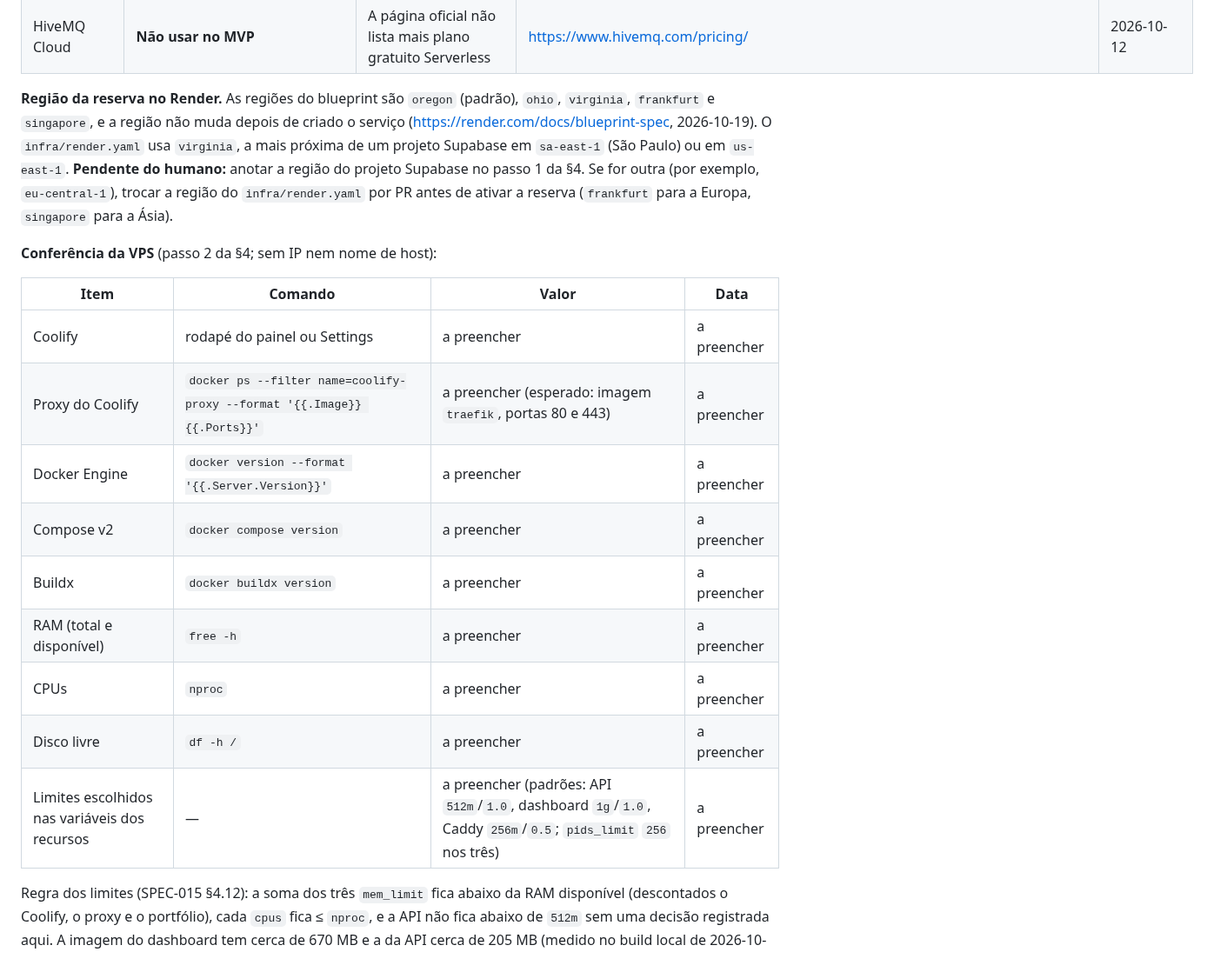
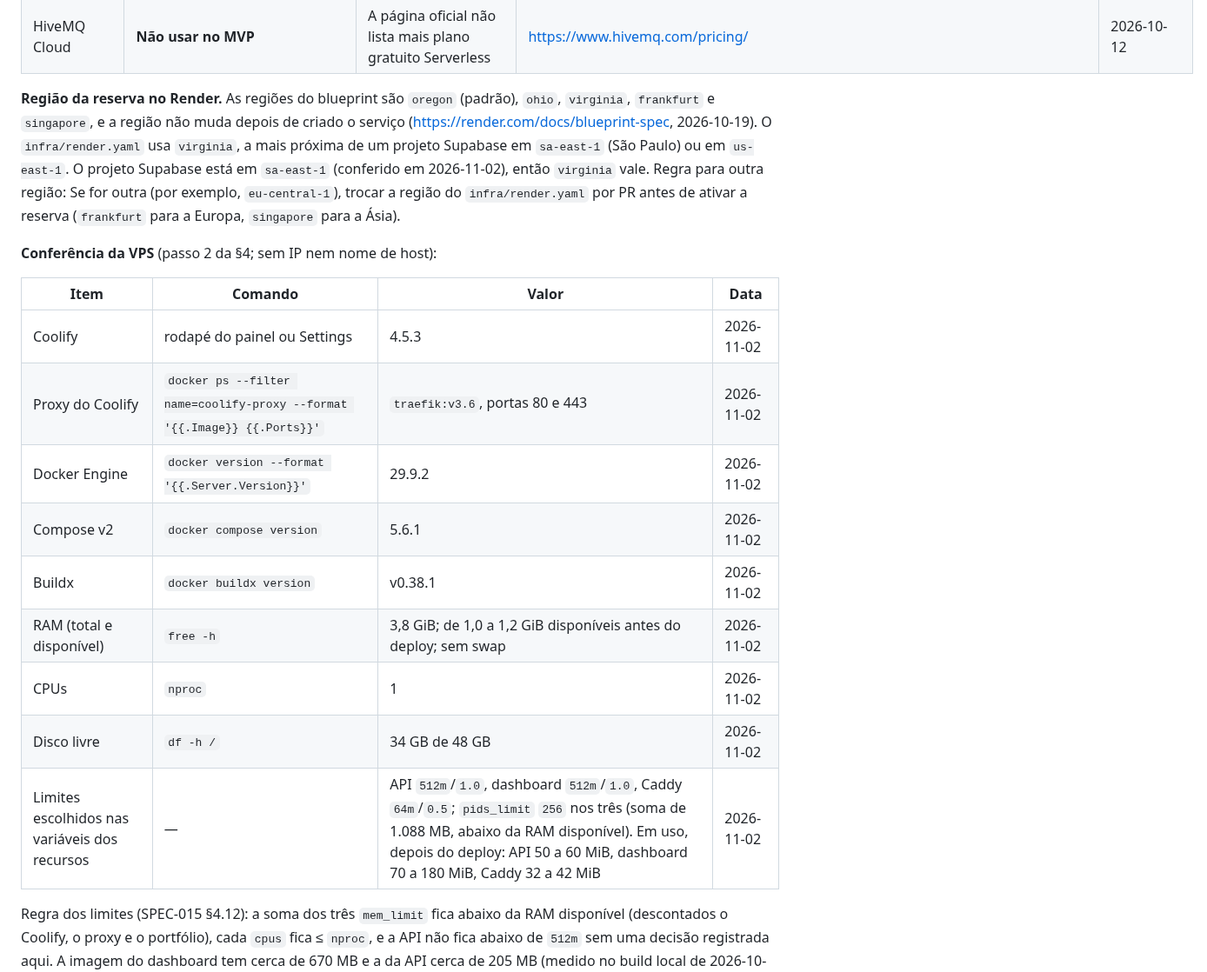
Before and after one commit to CarlosZeyy/Projeto_IoT, a Markdown page: docs/deployment-plan.md, the part around one of its changes. Shown at 87% size. GitHub-like rendering.

```diff
--- a/docs/deployment-plan.md
+++ b/docs/deployment-plan.md
@@ -65,21 +65,21 @@ Os agentes não têm acesso à VPS, ao painel do Coolify, ao Supabase, ao DNS ne
 | Fly.io / Cloud Run / Oracle Cloud | **Não usar** | Exigem cartão ou conta de faturamento (violam R-01) | <https://docs.fly.io/about/pricing>, <https://docs.cloud.google.com/free/docs/free-cloud-features>, <https://docs.oracle.com/en-us/iaas/Content/FreeTier/freetier.htm> | 2026-10-12 |
 | HiveMQ Cloud | **Não usar no MVP** | A página oficial não lista mais plano gratuito Serverless | <https://www.hivemq.com/pricing/> | 2026-10-12 |
 
-**Região da reserva no Render.** As regiões do blueprint são `oregon` (padrão), `ohio`, `virginia`, `frankfurt` e `singapore`, e a região não muda depois de criado o serviço (<https://render.com/docs/blueprint-spec>, 2026-10-19). O `infra/render.yaml` usa `virginia`, a mais próxima de um projeto Supabase em `sa-east-1` (São Paulo) ou em `us-east-1`. **Pendente do humano:** anotar a região do projeto Supabase no passo 1 da §4. Se for outra (por exemplo, `eu-central-1`), trocar a região do `infra/render.yaml` por PR antes de ativar a reserva (`frankfurt` para a Europa, `singapore` para a Ásia).
+**Região da reserva no Render.** As regiões do blueprint são `oregon` (padrão), `ohio`, `virginia`, `frankfurt` e `singapore`, e a região não muda depois de criado o serviço (<https://render.com/docs/blueprint-spec>, 2026-10-19). O `infra/render.yaml` usa `virginia`, a mais próxima de um projeto Supabase em `sa-east-1` (São Paulo) ou em `us-east-1`. O projeto Supabase está em `sa-east-1` (conferido em 2026-11-02), então `virginia` vale. Regra para outra região: Se for outra (por exemplo, `eu-central-1`), trocar a região do `infra/render.yaml` por PR antes de ativar a reserva (`frankfurt` para a Europa, `singapore` para a Ásia).
 
 **Conferência da VPS** (passo 2 da §4; sem IP nem nome de host):
 
 | Item | Comando | Valor | Data |
 |---|---|---|---|
-| Coolify | rodapé do painel ou Settings | a preencher | a preencher |
-| Proxy do Coolify | `docker ps --filter name=coolify-proxy --format '{{.Image}} {{.Ports}}'` | a preencher (esperado: imagem `traefik`, portas 80 e 443) | a preencher |
-| Docker Engine | `docker version --format '{{.Server.Version}}'` | a preencher | a preencher |
-| Compose v2 | `docker compose version` | a preencher | a preencher |
-| Buildx | `docker buildx version` | a preencher | a preencher |
-| RAM (total e disponível) | `free -h` | a preencher | a preencher |
-| CPUs | `nproc` | a preencher | a preencher |
-| Disco livre | `df -h /` | a preencher | a preencher |
-| Limites escolhidos nas variáveis dos recursos | — | a preencher (padrões: API `512m`/`1.0`, dashboard `1g`/`1.0`, Caddy `256m`/`0.5`; `pids_limit` `256` nos três) | a preencher |
+| Coolify | rodapé do painel ou Settings | 4.5.3 | 2026-11-02 |
+| Proxy do Coolify | `docker ps --filter name=coolify-proxy --format '{{.Image}} {{.Ports}}'` | `traefik:v3.6`, portas 80 e 443 | 2026-11-02 |
+| Docker Engine | `docker version --format '{{.Server.Version}}'` | 29.9.2 | 2026-11-02 |
+| Compose v2 | `docker compose version` | 5.6.1 | 2026-11-02 |
+| Buildx | `docker buildx version` | v0.38.1 | 2026-11-02 |
+| RAM (total e disponível) | `free -h` | 3,8 GiB; de 1,0 a 1,2 GiB disponíveis antes do deploy; sem swap | 2026-11-02 |
+| CPUs | `nproc` | 1 | 2026-11-02 |
+| Disco livre | `df -h /` | 34 GB de 48 GB | 2026-11-02 |
+| Limites escolhidos nas variáveis dos recursos | — | API `512m`/`1.0`, dashboard `512m`/`1.0`, Caddy `64m`/`0.5`; `pids_limit` `256` nos três (soma de 1.088 MB, abaixo da RAM disponível). Em uso, depois do deploy: API 50 a 60 MiB, dashboard 70 a 180 MiB, Caddy 32 a 42 MiB | 2026-11-02 |
 
 Regra dos limites (SPEC-015 §4.12): a soma dos três `mem_limit` fica abaixo da RAM disponível (descontados o Coolify, o proxy e o portfólio), cada `cpus` fica ≤ `nproc`, e a API não fica abaixo de `512m` sem uma decisão registrada aqui. A imagem do dashboard tem cerca de 670 MB e a da API cerca de 205 MB (medido no build local de 2026-10-19, depois da correção do RV-01 da r1, que tirou das camadas o cache do `uv`; antes eram 1,1 GB e 240 MB). O build roda na própria VPS pelo Coolify, e o disco precisa de folga para duas gerações de cada imagem durante uma atualização.
 
```
Also changed, not shown: other parts of docs/deployment-plan.md (+21 -21 lines), docs/plan.md (+1 -0 lines).
